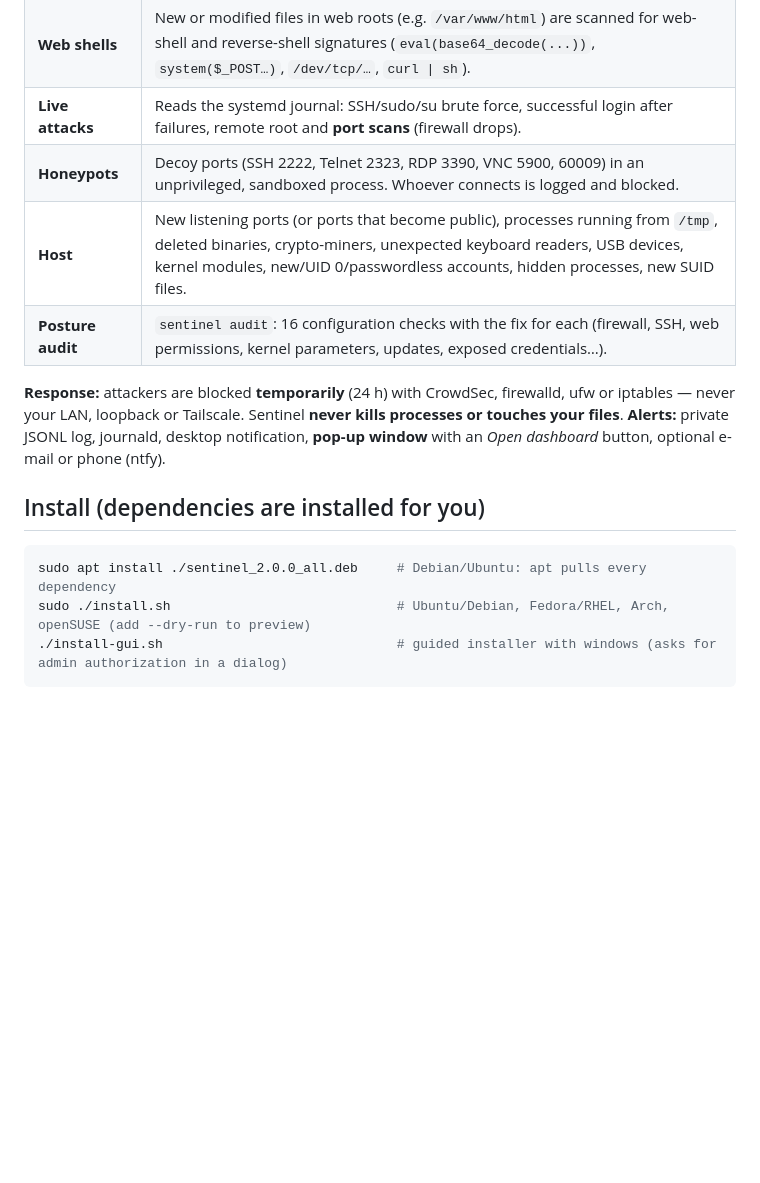
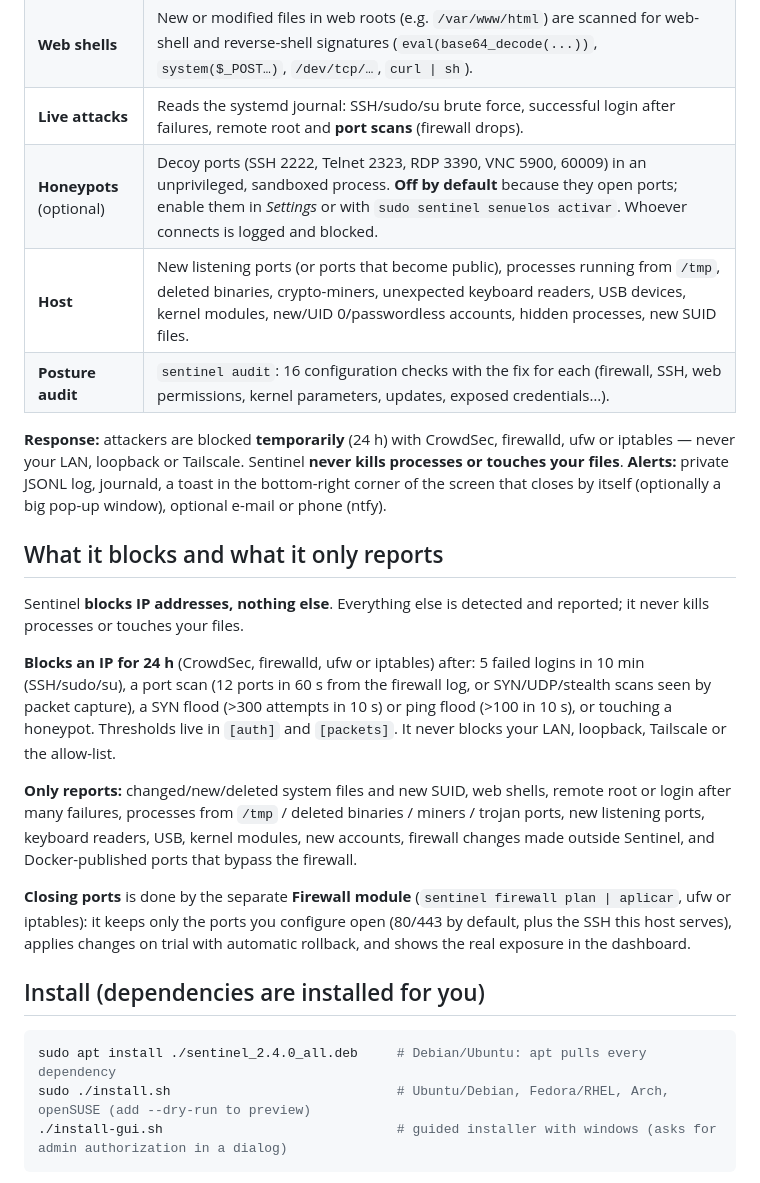
Before and after one commit to saraivaruas/sentinel-hids, a Markdown page: README.en.md, the part around the change. Drawn GitHub-style; blank space fills up the shorter version.

````diff
--- a/README.en.md
+++ b/README.en.md
@@ -17,17 +17,27 @@
 | **File integrity (FIM)** | SHA-256 baseline + permissions + owner of `/etc/passwd`, `shadow`, `sudoers`, SSH, PAM, cron, systemd units, `/usr/local/bin`, `authorized_keys`… New/changed/removed files, redirected symlinks, opened permissions and **new SUID/SGID**. Real-time (inotify) watching of whole directories, so it catches the rename-replace used by `useradd`/`vipw`. |
 | **Web shells** | New or modified files in web roots (e.g. `/var/www/html`) are scanned for web-shell and reverse-shell signatures (`eval(base64_decode(...))`, `system($_POST…)`, `/dev/tcp/…`, `curl \| sh`). |
 | **Live attacks** | Reads the systemd journal: SSH/sudo/su brute force, successful login after failures, remote root and **port scans** (firewall drops). |
-| **Honeypots** | Decoy ports (SSH 2222, Telnet 2323, RDP 3390, VNC 5900, 60009) in an unprivileged, sandboxed process. Whoever connects is logged and blocked. |
+| **Honeypots** (optional) | Decoy ports (SSH 2222, Telnet 2323, RDP 3390, VNC 5900, 60009) in an unprivileged, sandboxed process. **Off by default** because they open ports; enable them in *Settings* or with `sudo sentinel senuelos activar`. Whoever connects is logged and blocked. |
 | **Host** | New listening ports (or ports that become public), processes running from `/tmp`, deleted binaries, crypto-miners, unexpected keyboard readers, USB devices, kernel modules, new/UID 0/passwordless accounts, hidden processes, new SUID files. |
 | **Posture audit** | `sentinel audit`: 16 configuration checks with the fix for each (firewall, SSH, web permissions, kernel parameters, updates, exposed credentials…). |
 
 **Response:** attackers are blocked **temporarily** (24 h) with CrowdSec, firewalld, ufw or iptables — never your LAN, loopback or Tailscale. Sentinel **never kills processes or touches your files**.
-**Alerts:** private JSONL log, journald, desktop notification, **pop-up window** with an *Open dashboard* button, optional e-mail or phone (ntfy).
+**Alerts:** private JSONL log, journald, a toast in the bottom-right corner of the screen that closes by itself (optionally a big pop-up window), optional e-mail or phone (ntfy).
+
+## What it blocks and what it only reports
+
+Sentinel **blocks IP addresses, nothing else**. Everything else is detected and reported; it never kills processes or touches your files.
+
+**Blocks an IP for 24 h** (CrowdSec, firewalld, ufw or iptables) after: 5 failed logins in 10 min (SSH/sudo/su), a port scan (12 ports in 60 s from the firewall log, or SYN/UDP/stealth scans seen by packet capture), a SYN flood (>300 attempts in 10 s) or ping flood (>100 in 10 s), or touching a honeypot. Thresholds live in `[auth]` and `[packets]`. It never blocks your LAN, loopback, Tailscale or the allow-list.
+
+**Only reports:** changed/new/deleted system files and new SUID, web shells, remote root or login after many failures, processes from `/tmp` / deleted binaries / miners / trojan ports, new listening ports, keyboard readers, USB, kernel modules, new accounts, firewall changes made outside Sentinel, and Docker-published ports that bypass the firewall.
+
+**Closing ports** is done by the separate **Firewall module** (`sentinel firewall plan | aplicar`, ufw or iptables): it keeps only the ports you configure open (80/443 by default, plus the SSH this host serves), applies changes on trial with automatic rollback, and shows the real exposure in the dashboard.
 
 ## Install (dependencies are installed for you)
 
 ```bash
-sudo apt install ./sentinel_2.0.0_all.deb     # Debian/Ubuntu: apt pulls every dependency
+sudo apt install ./sentinel_2.4.0_all.deb     # Debian/Ubuntu: apt pulls every dependency
 sudo ./install.sh                             # Ubuntu/Debian, Fedora/RHEL, Arch, openSUSE (add --dry-run to preview)
 ./install-gui.sh                              # guided installer with windows (asks for admin authorization in a dialog)
 ```
````
Also changed, not shown: README.md (+37 -4 lines).
